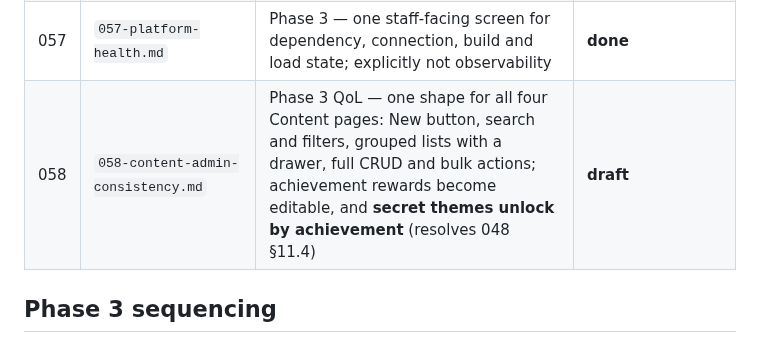
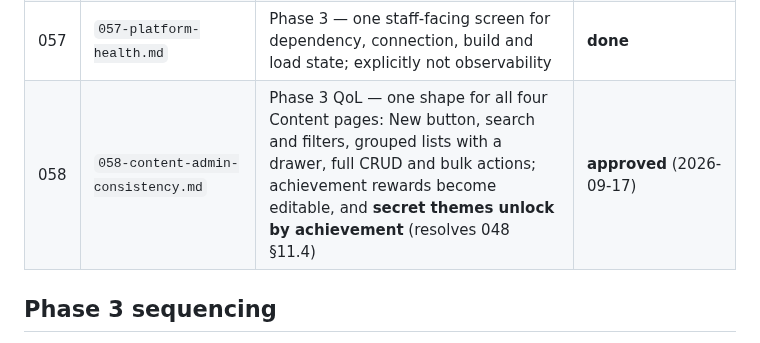
Before and after one commit to Anders-Sec/ctf, a Markdown page: specs/README.md, the part around the change. Drawn GitHub-style.

```diff
--- a/specs/README.md
+++ b/specs/README.md
@@ -84,7 +84,7 @@ lore, art, a wider tone pass) is intentionally not started.
 | 055 | `055-email-delivery-log.md` | Phase 3 — persist every outbound send so "the guest never got their link" is answerable; status band and test-send | **done** |
 | 056 | `056-event-export.md` | Phase 3 — results out: standings, awards sheet, solves, submissions (redacted by default), full archive | **done** |
 | 057 | `057-platform-health.md` | Phase 3 — one staff-facing screen for dependency, connection, build and load state; explicitly not observability | **done** |
-| 058 | `058-content-admin-consistency.md` | Phase 3 QoL — one shape for all four Content pages: New button, search and filters, grouped lists with a drawer, full CRUD and bulk actions; achievement rewards become editable, and **secret themes unlock by achievement** (resolves 048 §11.4) | **draft** |
+| 058 | `058-content-admin-consistency.md` | Phase 3 QoL — one shape for all four Content pages: New button, search and filters, grouped lists with a drawer, full CRUD and bulk actions; achievement rewards become editable, and **secret themes unlock by achievement** (resolves 048 §11.4) | **approved** (2026-09-17) |
 
 ## Phase 3 sequencing
 
```
Also changed, not shown: specs/058-content-admin-consistency.md (+28 -14 lines).
